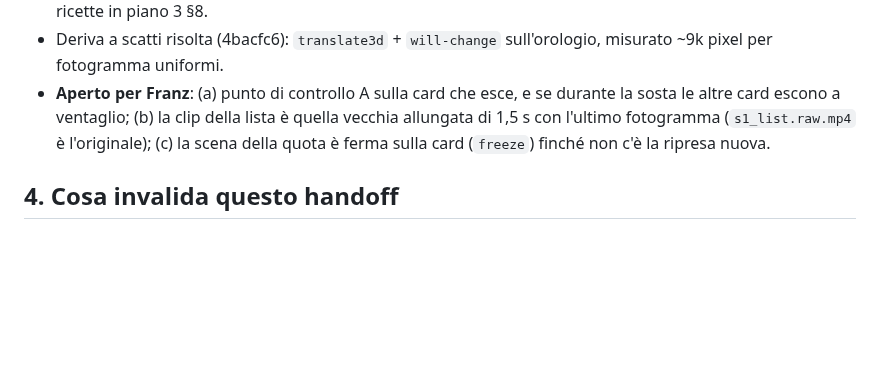
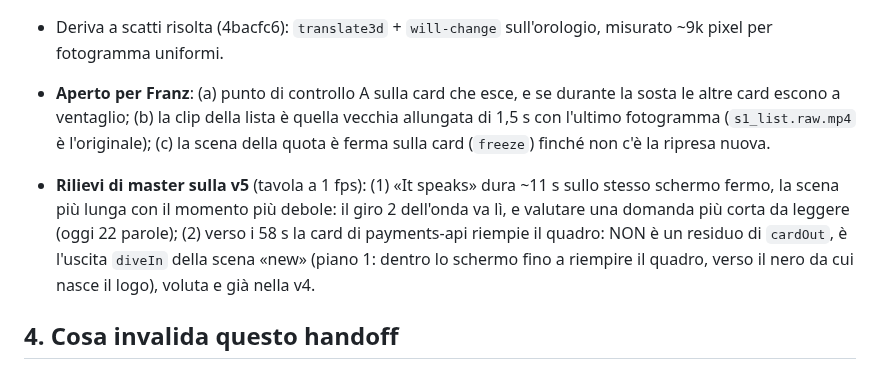
Before and after one commit to frsorrentino/claude-master-watch, a Markdown page: docs/handoff-2026-09-18.md, the part around the change. Drawn GitHub-style; blank space fills up the shorter version.

Commit message:
docs: handoff — master's two notes on v5 (speaks too long on a still screen; the big card at 58 s is the intended diveIn, not a cardOut leftover)

```diff
--- a/docs/handoff-2026-09-18.md
+++ b/docs/handoff-2026-09-18.md
@@ -83,5 +83,10 @@ Proposte per il nostro film (da far approvare a Franz prima di costruirle):
   (b) la clip della lista è quella vecchia allungata di 1,5 s con l'ultimo fotogramma (`s1_list.raw.mp4` è l'originale);
   (c) la scena della quota è ferma sulla card (`freeze`) finché non c'è la ripresa nuova.
 
+- **Rilievi di master sulla v5** (tavola a 1 fps): (1) «It speaks» dura ~11 s sullo stesso schermo fermo, la scena più lunga
+  con il momento più debole: il giro 2 dell'onda va lì, e valutare una domanda più corta da leggere (oggi 22 parole);
+  (2) verso i 58 s la card di payments-api riempie il quadro: NON è un residuo di `cardOut`, è l'uscita `diveIn` della scena
+  «new» (piano 1: dentro lo schermo fino a riempire il quadro, verso il nero da cui nasce il logo), voluta e già nella v4.
+
 ## 4. Cosa invalida questo handoff
 Riprese del piano 2 fatte (le dipendenze in piano 3 §8 cadono) · tasti costruiti · giro 5 del terminale · anteprima v5 vista da Franz.
```
